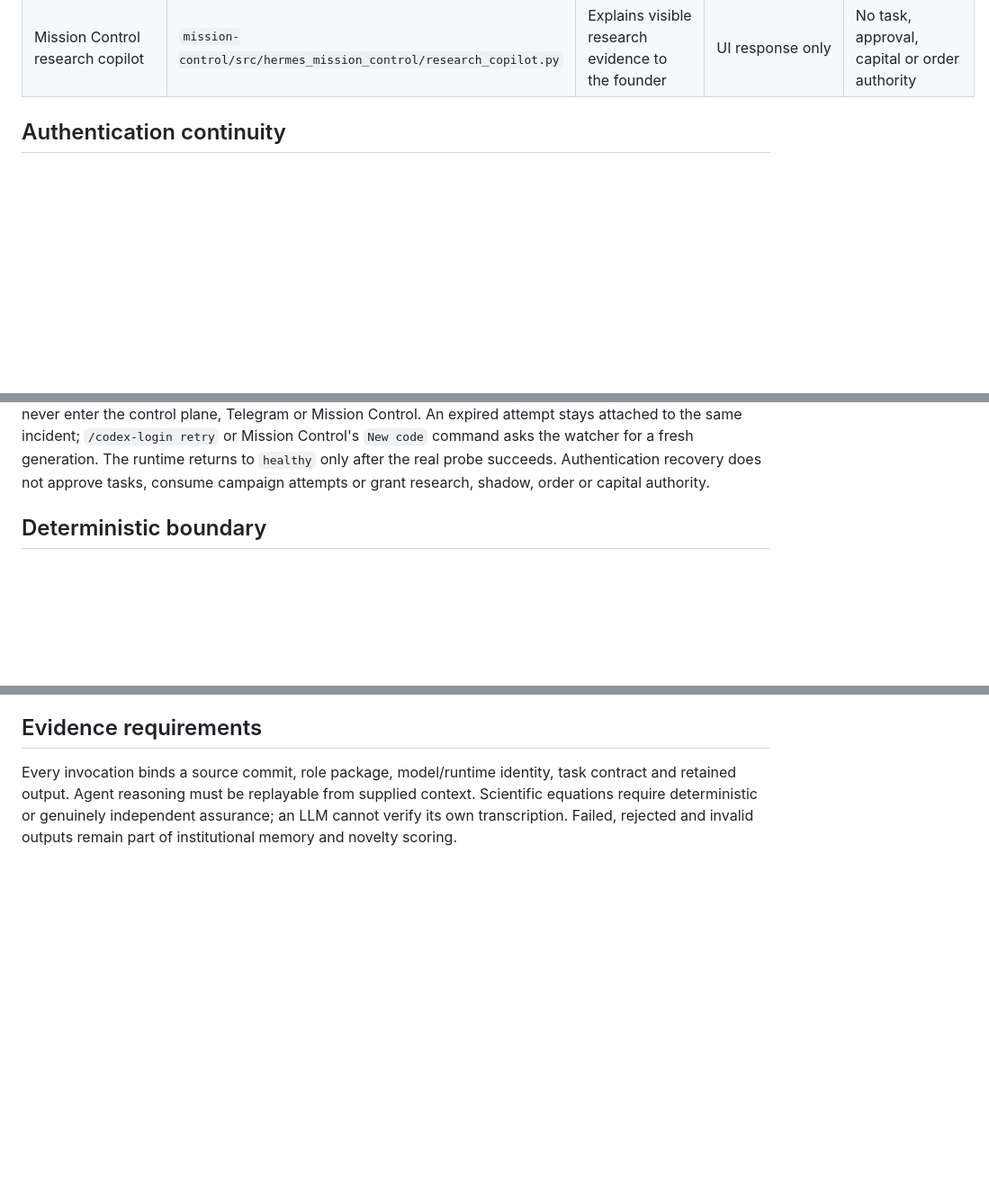
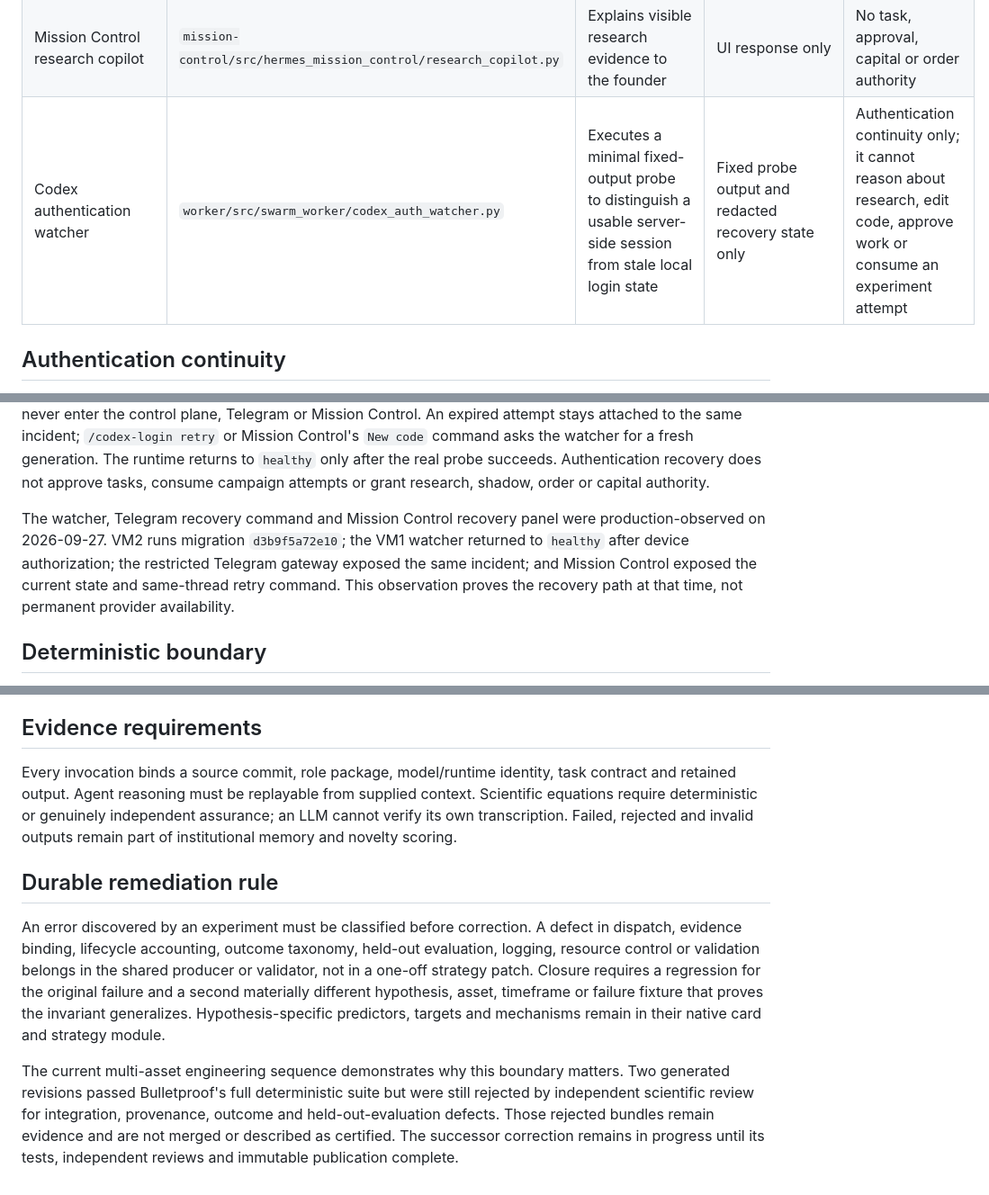
Before and after one commit to Chinedum-iwueke/swarm-control-plane, a Markdown page: docs/book-xi-llm-runtime-register.md, 3 parts joined by grey strips. Shown at 90% size. Rendered like a GitHub page; blank space fills up the shorter version.

Commit message:
docs: refresh LLM runtime and remediation boundaries

```diff
--- a/docs/book-xi-llm-runtime-register.md
+++ b/docs/book-xi-llm-runtime-register.md
@@ -17,6 +17,7 @@ it is never a backtest result, risk decision, promotion decision or order instru
 | Causality/leakage reviewer | `AlphaStrategyReviewExecutor` | Independently checks timing, leakage, target and implementation equivalence | Structured review only | Separate evaluator profile and controller reconciliation |
 | PDF recovery adviser | `backend/app/ingestion/recovery_controller.py` | Classifies bounded ingestion failures and proposes recovery actions | Recovery recommendation only | Deterministic sanitizer/parser policy; no canonical overwrite |
 | Mission Control research copilot | `mission-control/src/hermes_mission_control/research_copilot.py` | Explains visible research evidence to the founder | UI response only | No task, approval, capital or order authority |
+| Codex authentication watcher | `worker/src/swarm_worker/codex_auth_watcher.py` | Executes a minimal fixed-output probe to distinguish a usable server-side session from stale local login state | Fixed probe output and redacted recovery state only | Authentication continuity only; it cannot reason about research, edit code, approve work or consume an experiment attempt |
 
 ## Authentication continuity
 
@@ -35,6 +36,13 @@ the same incident; `/codex-login retry` or Mission Control's `New code` command
 the watcher for a fresh generation. The runtime returns to `healthy` only after the
 real probe succeeds. Authentication recovery does not approve tasks, consume campaign
 attempts or grant research, shadow, order or capital authority.
+
+The watcher, Telegram recovery command and Mission Control recovery panel were
+production-observed on 2026-09-27. VM2 runs migration `d3b9f5a72e10`; the VM1
+watcher returned to `healthy` after device authorization; the restricted Telegram
+gateway exposed the same incident; and Mission Control exposed the current state and
+same-thread retry command. This observation proves the recovery path at that time,
+not permanent provider availability.
 
 ## Deterministic boundary
 
@@ -56,3 +64,20 @@ contract and retained output. Agent reasoning must be replayable from supplied c
 Scientific equations require deterministic or genuinely independent assurance; an LLM
 cannot verify its own transcription. Failed, rejected and invalid outputs remain part of
 institutional memory and novelty scoring.
+
+## Durable remediation rule
+
+An error discovered by an experiment must be classified before correction. A defect
+in dispatch, evidence binding, lifecycle accounting, outcome taxonomy, held-out
+evaluation, logging, resource control or validation belongs in the shared producer or
+validator, not in a one-off strategy patch. Closure requires a regression for the
+original failure and a second materially different hypothesis, asset, timeframe or
+failure fixture that proves the invariant generalizes. Hypothesis-specific predictors,
+targets and mechanisms remain in their native card and strategy module.
+
+The current multi-asset engineering sequence demonstrates why this boundary matters.
+Two generated revisions passed Bulletproof's full deterministic suite but were still
+rejected by independent scientific review for integration, provenance, outcome and
+held-out-evaluation defects. Those rejected bundles remain evidence and are not merged
+or described as certified. The successor correction remains in progress until its
+tests, independent reviews and immutable publication complete.
```
